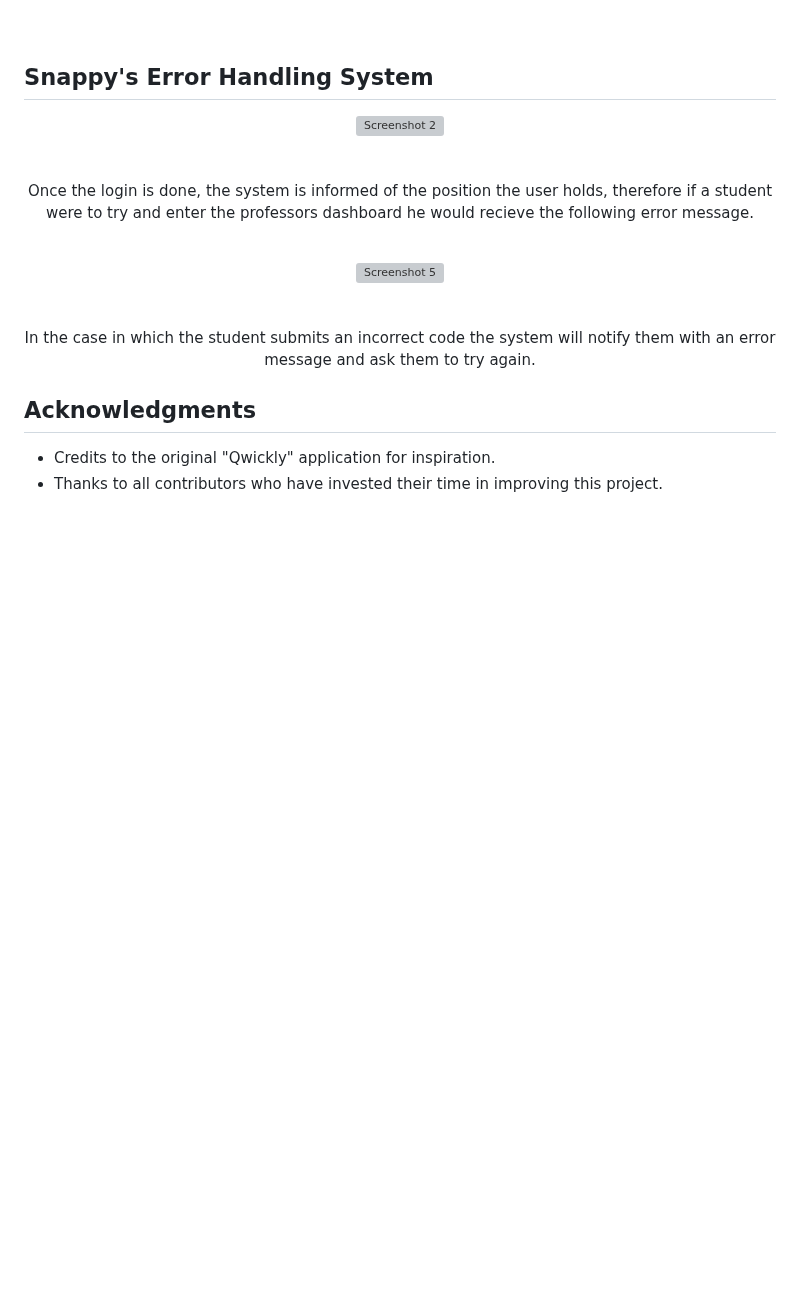
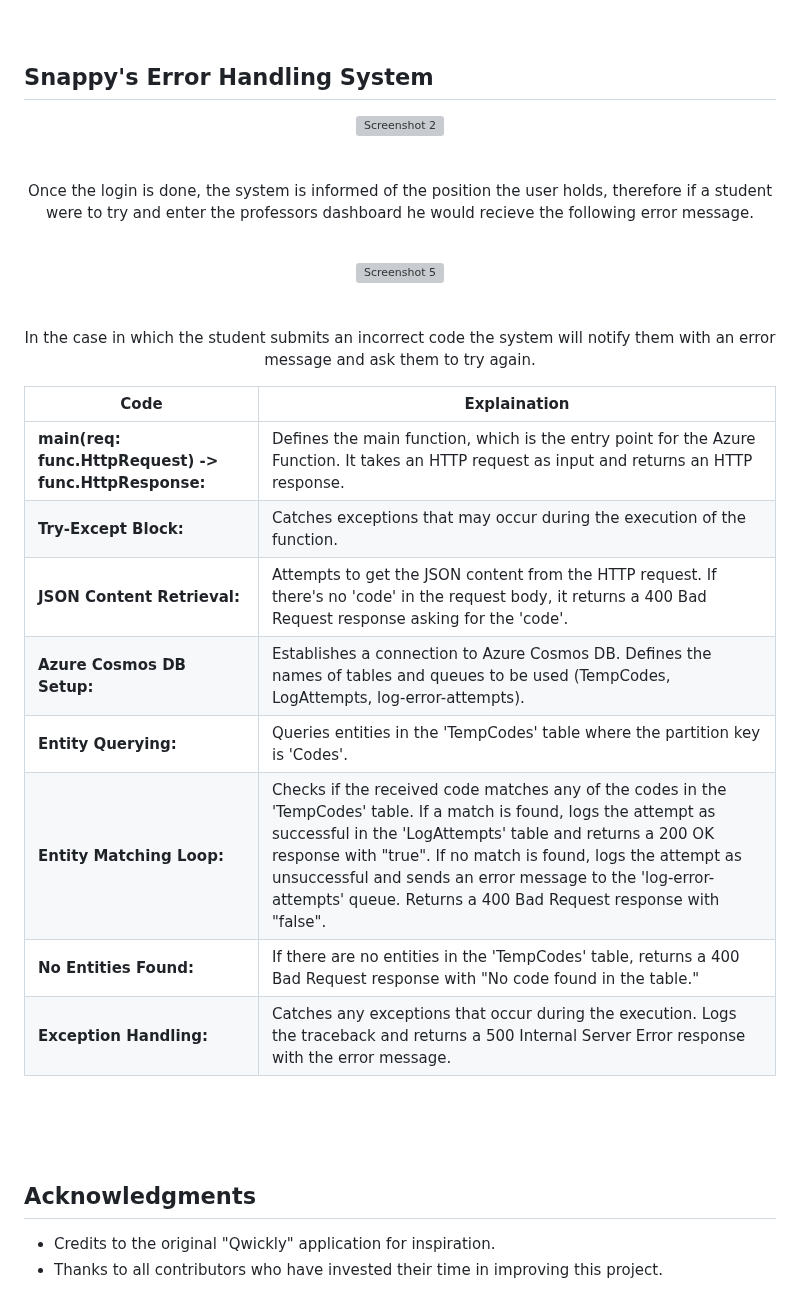
Before and after one commit to ajtaboada04/snappy-attendance, a Markdown page: README.md, the part around the change. Drawn GitHub-style; blank space fills up the shorter version; grey boxes are pictures that could not be loaded.

```diff
--- a/README.md
+++ b/README.md
@@ -157,6 +157,22 @@ The Attendance Management System is a digital platform designed to enhance the m
 </p>
 
 
+| Code                     | Explaination                                                                                                                                                                                                                                                                                                              |
+|-----------------------------|--------------------------------------------------------------------------------------------------------------------------------------------------------------------------------------------------------------------------------------------------------------------------------------------------------------------------|
+| **main(req: func.HttpRequest) -> func.HttpResponse:** | Defines the main function, which is the entry point for the Azure Function. It takes an HTTP request as input and returns an HTTP response. |
+| **Try-Except Block:**        | Catches exceptions that may occur during the execution of the function.  |
+| **JSON Content Retrieval:** | Attempts to get the JSON content from the HTTP request. If there's no 'code' in the request body, it returns a 400 Bad Request response asking for the 'code'.   |
+| **Azure Cosmos DB Setup:**   | Establishes a connection to Azure Cosmos DB. Defines the names of tables and queues to be used (TempCodes, LogAttempts, log-error-attempts). |
+| **Entity Querying:**         | Queries entities in the 'TempCodes' table where the partition key is 'Codes'. |
+| **Entity Matching Loop:**    | Checks if the received code matches any of the codes in the 'TempCodes' table. If a match is found, logs the attempt as successful in the 'LogAttempts' table and returns a 200 OK response with "true". If no match is found, logs the attempt as unsuccessful and sends an error message to the 'log-error-attempts' queue. Returns a 400 Bad Request response with "false". |
+| **No Entities Found:**       | If there are no entities in the 'TempCodes' table, returns a 400 Bad Request response with "No code found in the table."   |
+| **Exception Handling:**      | Catches any exceptions that occur during the execution. Logs the traceback and returns a 500 Internal Server Error response with the error message. |
+
+
+<br>
+<br>
+<br>
+
 ## Acknowledgments
 - Credits to the original "Qwickly" application for inspiration.
 - Thanks to all contributors who have invested their time in improving this project.
```
